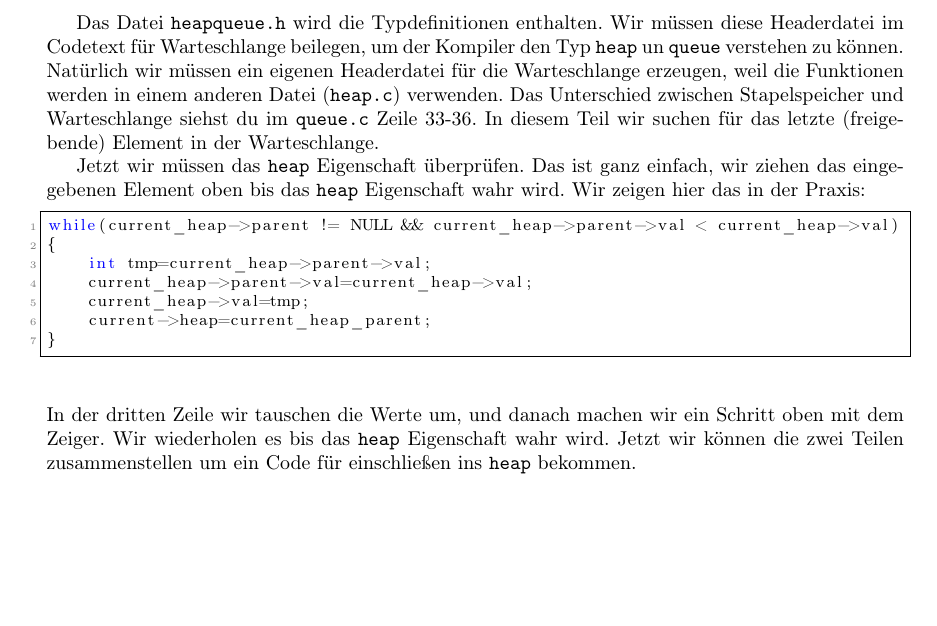
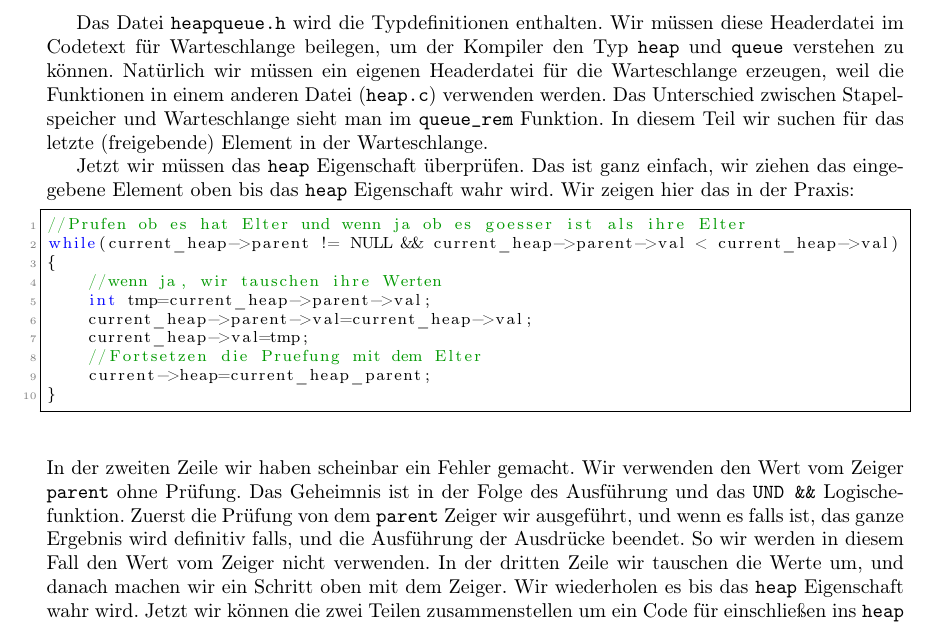
Before and after one commit to pittlerf/ckurs2017, a LaTeX document (programmierkurs_fpcu.tex, which reads endprojekt.tex): part of page 64 of 71 before the commit and part of page 64 of 72 after it, cut so that both start at the same text, the shorter picture padded with empty space. Compiled offline with LaTeX, dvips and Ghostscript.

Commit message:
eine moegliche gemeinsame Fehler ist erklaert

```diff
--- a/endprojekt.tex
+++ b/endprojekt.tex
@@ -342,25 +342,36 @@ void free_queue( queue **first){
 \end{myexampleprogram}
 Das Datei \texttt{heapqueue.h} wird die Typdefinitionen enthalten. Wir müssen
 diese Headerdatei im Codetext für Warteschlange beilegen, um der Kompiler
-den Typ \texttt{heap} un \texttt{queue} verstehen zu können. Natürlich wir müssen
+den Typ \texttt{heap} und \texttt{queue} verstehen zu können. Natürlich wir müssen
 ein eigenen Headerdatei für die Warteschlange erzeugen, weil die Funktionen
-werden in einem anderen Datei (\texttt{heap.c}) verwenden. Das Unterschied
-zwischen Stapelspeicher und Warteschlange siehst du im \texttt{queue.c} Zeile 33-36.
-In diesem Teil wir suchen für das letzte (freigebende) Element in
-der Warteschlange.
+in einem anderen Datei (\texttt{heap.c}) verwenden werden. Das Unterschied
+zwischen Stapelspeicher und Warteschlange sieht man im
+\texttt{queue\_rem} Funktion. In diesem Teil wir suchen für das letzte (freigebende)
+Element in der Warteschlange.
 
 Jetzt wir müssen das \texttt{heap} Eigenschaft überprüfen. Das ist ganz einfach,
-wir ziehen das eingegebenen Element oben bis das \texttt{heap} Eigenschaft wahr wird.
+wir ziehen das eingegebene Element oben bis das \texttt{heap} Eigenschaft wahr wird.
 Wir zeigen hier das in der Praxis:
 \begin{lstlisting}
+//Prufen ob es hat Elter und wenn ja ob es goesser ist als ihre Elter
 while(current_heap->parent != NULL && current_heap->parent->val < current_heap->val)
 {
+    //wenn ja, wir tauschen ihre Werten
     int tmp=current_heap->parent->val;
     current_heap->parent->val=current_heap->val;
     current_heap->val=tmp;
+    //Fortsetzen die Pruefung mit dem Elter
     current->heap=current_heap_parent;
 }
 \end{lstlisting}
+In der zweiten Zeile wir haben scheinbar ein Fehler gemacht. Wir verwenden
+den Wert vom Zeiger \texttt{parent} ohne Prüfung.
+Das Geheimnis ist in der
+Folge des Ausführung und das \texttt{UND \&\&} Logischefunktion.
+Zuerst die Prüfung
+von dem \texttt{parent} Zeiger wir ausgeführt, und wenn es falls ist, das
+ganze Ergebnis wird definitiv falls, und die Ausführung der Ausdrücke beendet.
+So wir werden in diesem Fall den Wert vom Zeiger nicht verwenden.
 In der dritten Zeile wir tauschen die Werte um, und danach machen
 wir ein Schritt oben mit dem Zeiger. Wir wiederholen es bis
 das \texttt{heap} Eigenschaft wahr wird. Jetzt wir können die zwei Teilen
```
